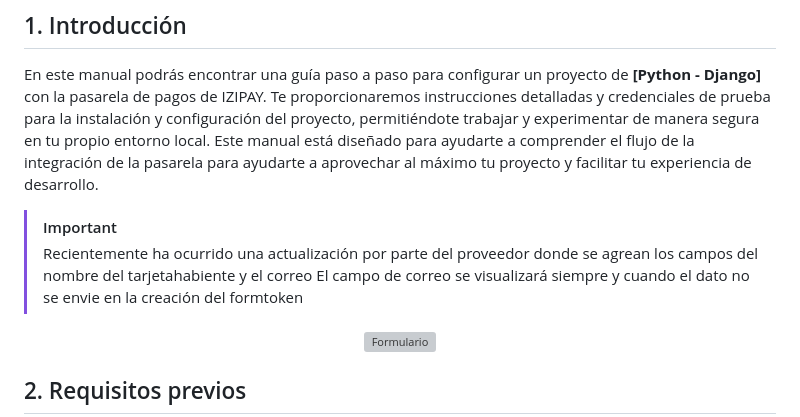
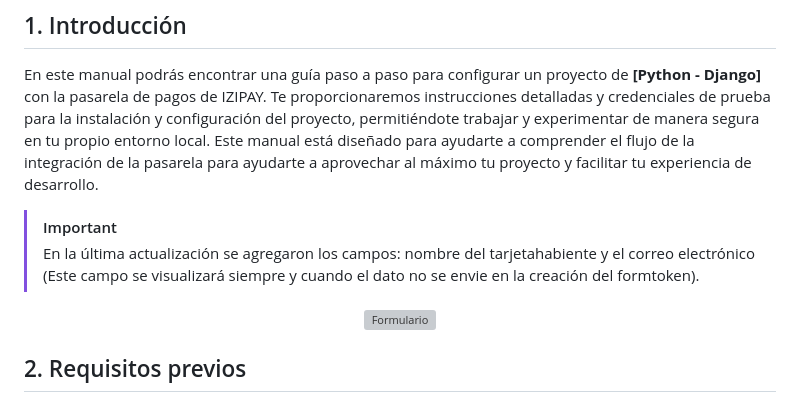
Before and after one commit to izipay-pe/PopIn-PaymentForm-Python-Django, a Markdown page: README.md, the part around the change. GitHub-like rendering; grey boxes are pictures that could not be loaded.

```diff
--- a/README.md
+++ b/README.md
@@ -13,8 +13,7 @@ En este manual podrás encontrar una guía paso a paso para configurar un proyec
 Este manual está diseñado para ayudarte a comprender el flujo de la integración de la pasarela para ayudarte a aprovechar al máximo tu proyecto y facilitar tu experiencia de desarrollo.
 
 > [!IMPORTANT]
-> Recientemente ha ocurrido una actualización por parte del proveedor donde se agrean los campos del nombre del tarjetahabiente y el correo
-> El campo de correo se visualizará siempre y cuando el dato no se envie en la creación del formtoken
+> En la última actualización se agregaron los campos: nombre del tarjetahabiente y el correo electrónico (Este campo se visualizará siempre y cuando el dato no se envie en la creación del formtoken).
 
 <p align="center">
   <img src="https://github.com/izipay-pe/Imagenes/blob/main/formulario_popin/Imagen-Formulario-Popin.png?raw=true" alt="Formulario" width="350"/>
```
